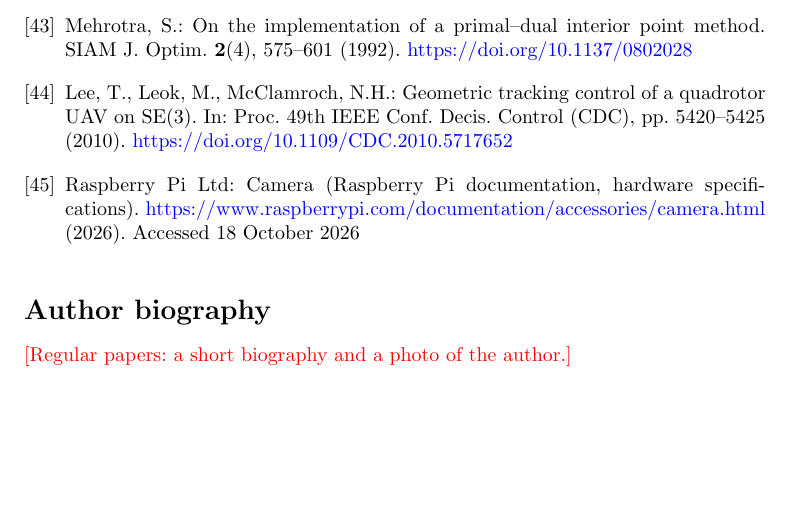
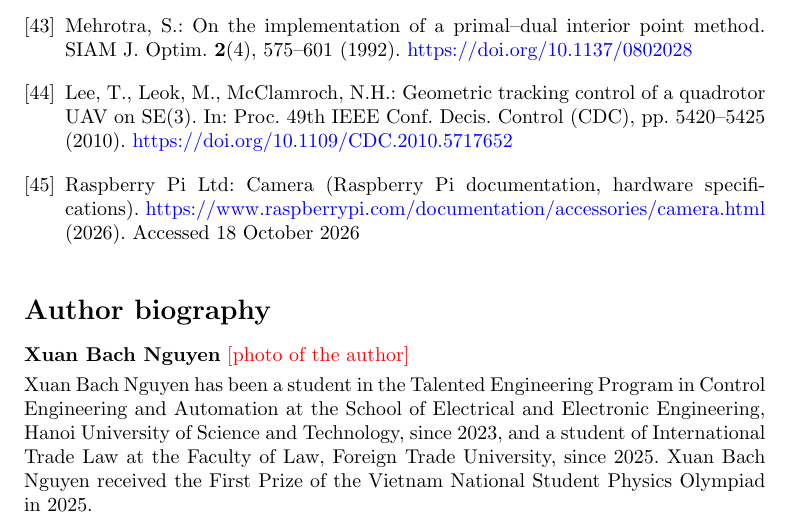
Before and after one commit to nxbnxb1/project1, a LaTeX paper (docs/paper/en/manuscript.tex): part of page 27 of 27, cut so that both start at the same text, the shorter picture padded with empty space. Compiled offline with pdfLaTeX.

Commit message:
Manuscripts: author biography added [skip ci]
Co-Authored-By: Claude Opus 5.5 <noreply@anthropic.com>
Claude-Session: https://claude.ai/code/session_01FKvnCEDjgYnXyH9NqQUF4V

```diff
--- a/docs/paper/en/manuscript.tex
+++ b/docs/paper/en/manuscript.tex
@@ -1047,6 +1047,10 @@ formal analysis and writing of the manuscript (use of AI tools: see Section~\ref
 \end{thebibliography}
 
 \section*{Author biography}
-\todo{Regular papers: a short biography and a photo of the author.}
+\noindent\textbf{Xuan Bach Nguyen} \todo{photo of the author}\par\smallskip
+\noindent Xuan Bach Nguyen has been a student in the Talented Engineering Program in Control Engineering and Automation at the
+School of Electrical and Electronic Engineering, Hanoi University of Science and Technology, since 2023, and a student
+of International Trade Law at the Faculty of Law, Foreign Trade University, since 2025. Xuan Bach Nguyen received the
+First Prize of the Vietnam National Student Physics Olympiad in 2025.
 
 \end{document}
```
Also changed, not shown: docs/paper/PLAN.md (+1 -1 lines), docs/paper/vi/manuscript_vi.tex (+4 -0 lines), docs/paper/en/manuscript.pdf, docs/paper/vi/manuscript_vi.pdf.
